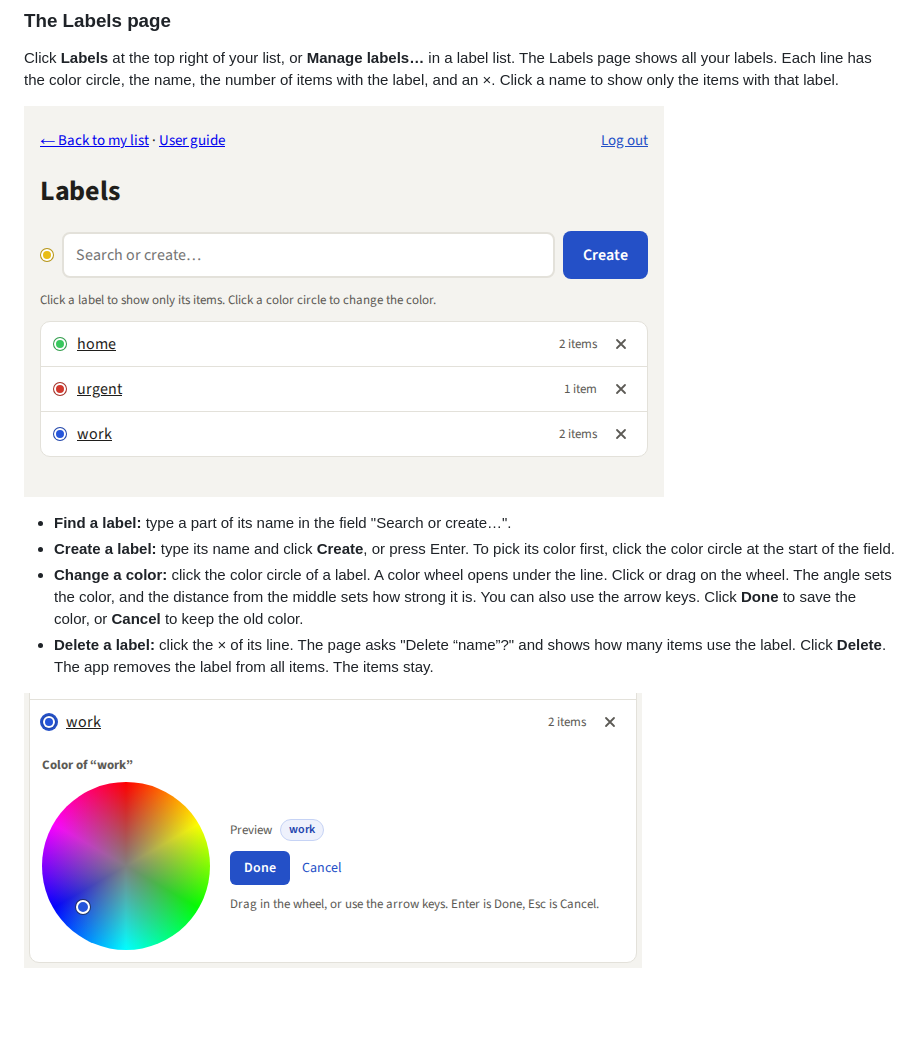
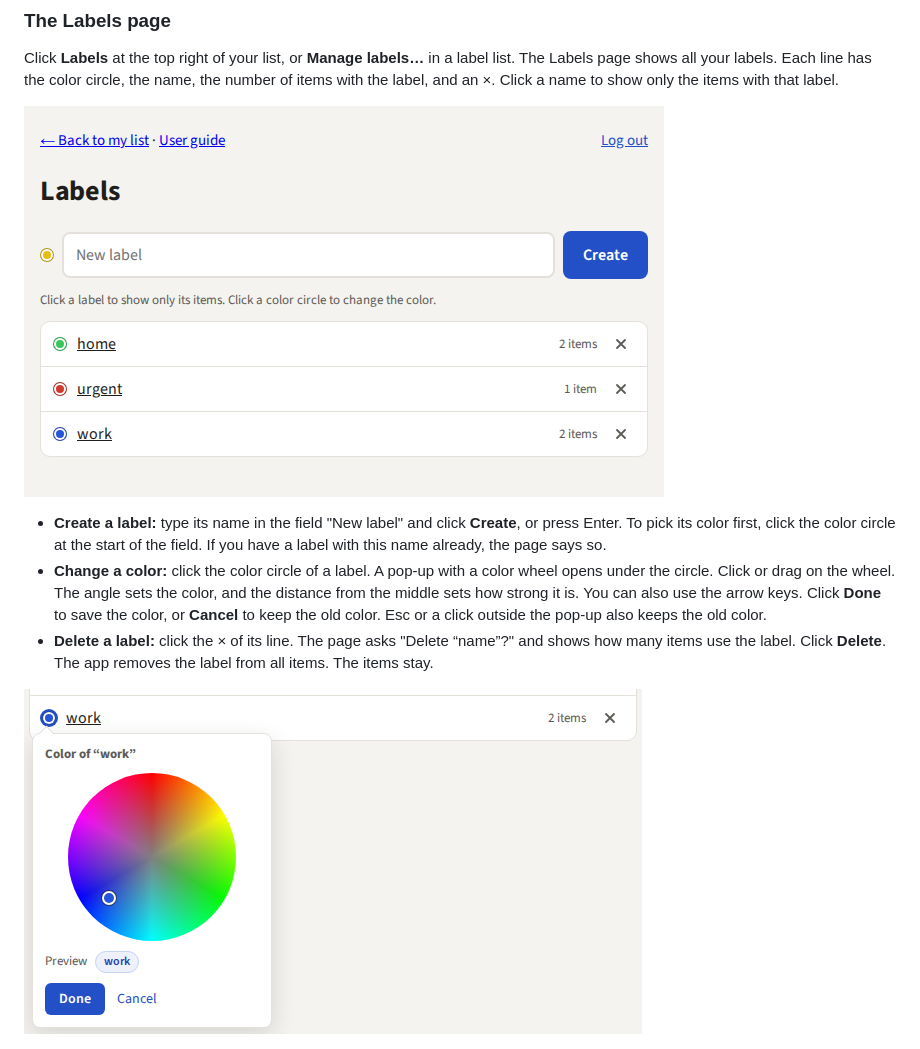
Before and after one commit to localghost/todo, a Markdown page: docs/user-guide.md, the part around one of its changes. Rendered like a GitHub page; pictures changed too: docs/guide-images/color-wheel.png, docs/guide-images/labels-page.png; blank space fills up the shorter version.

```diff
--- a/docs/user-guide.md
+++ b/docs/user-guide.md
@@ -181,11 +181,11 @@ with the label, and an ×. Click a name to show only the items with that label.
 
-- **Find a label:** type a part of its name in the field "Search or create…".
-- **Create a label:** type its name and click **Create**, or press Enter. To pick its color
-  first, click the color circle at the start of the field.
-- **Change a color:** click the color circle of a label. A color wheel opens under the line.
-  Click or drag on the wheel. The angle sets the color, and the distance from the middle sets how
+- **Create a label:** type its name in the field "New label" and click **Create**, or press
+  Enter. To pick its color first, click the color circle at the start of the field. If you have
+  a label with this name already, the page says so.
+- **Change a color:** click the color circle of a label. A pop-up with a color wheel opens under
+  the circle. Click or drag on the wheel. The angle sets the color, and the distance from the middle sets how
   strong it is. You can also use the arrow keys. Click **Done** to save the color, or **Cancel**
-  to keep the old color.
+  to keep the old color. Esc or a click outside the pop-up also keeps the old color.
 - **Delete a label:** click the × of its line. The page asks "Delete “name”?" and shows how many
   items use the label. Click **Delete**. The app removes the label from all items. The items stay.
 
```
Also changed, not shown: other parts of docs/user-guide.md (+1 -1 lines), 6 other files.
